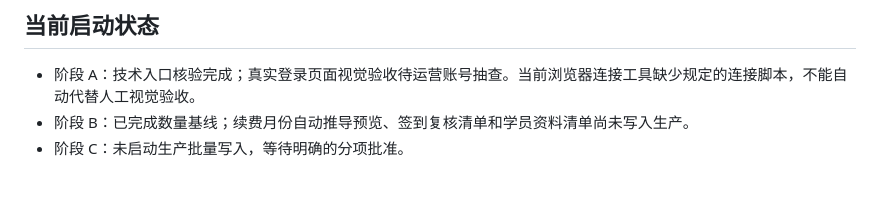
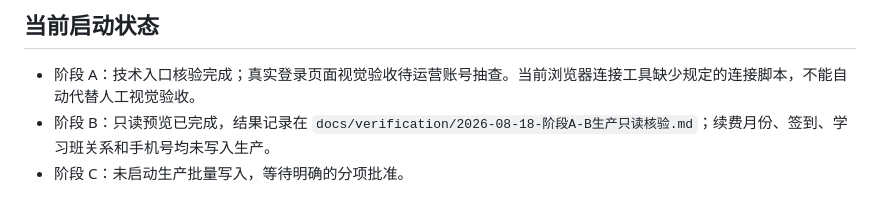
Before and after one commit to spring-chao/seiwajyuku-platform, a Markdown page: docs/tasks/22-生产运营收口与数据质量第二阶段规划.md, the part around the change. Rendered like a GitHub page.

Commit message:
docs: record stage a and b read-only verification

```diff
--- a/docs/tasks/22-生产运营收口与数据质量第二阶段规划.md
+++ b/docs/tasks/22-生产运营收口与数据质量第二阶段规划.md
@@ -71,5 +71,5 @@
 ## 当前启动状态
 
 - 阶段 A：技术入口核验完成；真实登录页面视觉验收待运营账号抽查。当前浏览器连接工具缺少规定的连接脚本，不能自动代替人工视觉验收。
-- 阶段 B：已完成数量基线；续费月份自动推导预览、签到复核清单和学员资料清单尚未写入生产。
+- 阶段 B：只读预览已完成，结果记录在 `docs/verification/2026-08-18-阶段A-B生产只读核验.md`；续费月份、签到、学习班关系和手机号均未写入生产。
 - 阶段 C：未启动生产批量写入，等待明确的分项批准。
```
Also changed, not shown: docs/verification/2026-08-18-阶段A-B生产只读核验.md (added, +78 -0 lines).
